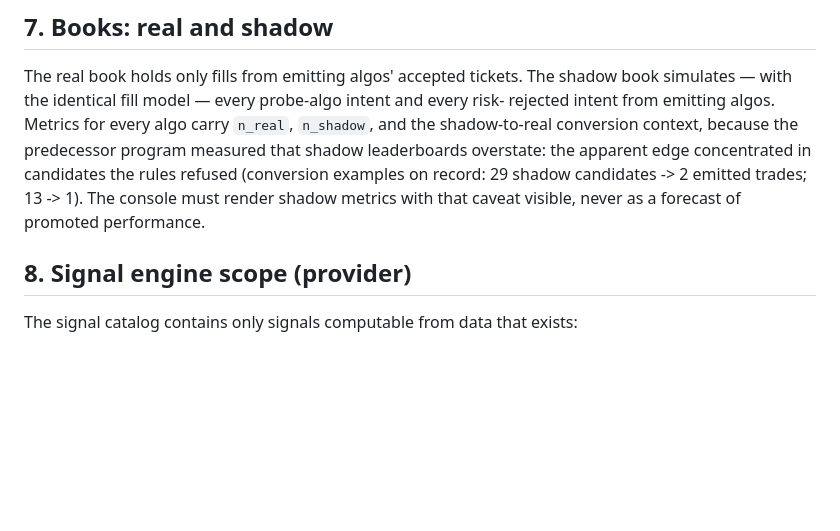
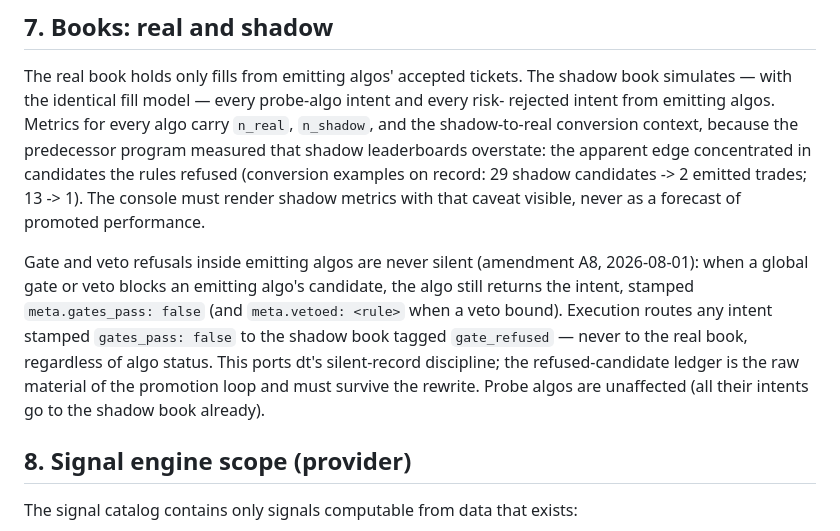
Before and after one commit to dongurihouse/trader, a Markdown page: docs/design/architecture.md, the part around the change. Drawn GitHub-style; blank space fills up the shorter version.

Commit message:
design: A8 — gate/veto refusals stamp intents, never drop them (ports dt silent-record discipline)
Co-Authored-By: Claude Fable 5 <noreply@anthropic.com>

```diff
--- a/docs/design/architecture.md
+++ b/docs/design/architecture.md
@@ -143,6 +143,15 @@ refused (conversion examples on record: 29 shadow candidates -> 2 emitted trades
 13 -> 1). The console must render shadow metrics with that caveat visible, never as a
 forecast of promoted performance.
 
+Gate and veto refusals inside emitting algos are never silent (amendment A8,
+2026-08-01): when a global gate or veto blocks an emitting algo's candidate, the algo
+still returns the intent, stamped `meta.gates_pass: false` (and `meta.vetoed: <rule>`
+when a veto bound). Execution routes any intent stamped `gates_pass: false` to the
+shadow book tagged `gate_refused` — never to the real book, regardless of algo status.
+This ports dt's silent-record discipline; the refused-candidate ledger is the raw
+material of the promotion loop and must survive the rewrite. Probe algos are unaffected
+(all their intents go to the shadow book already).
+
 ## 8. Signal engine scope (provider)
 
 The signal catalog contains only signals computable from data that exists:
```
Also changed, not shown: docs/design/contracts.md (+5 -0 lines).
